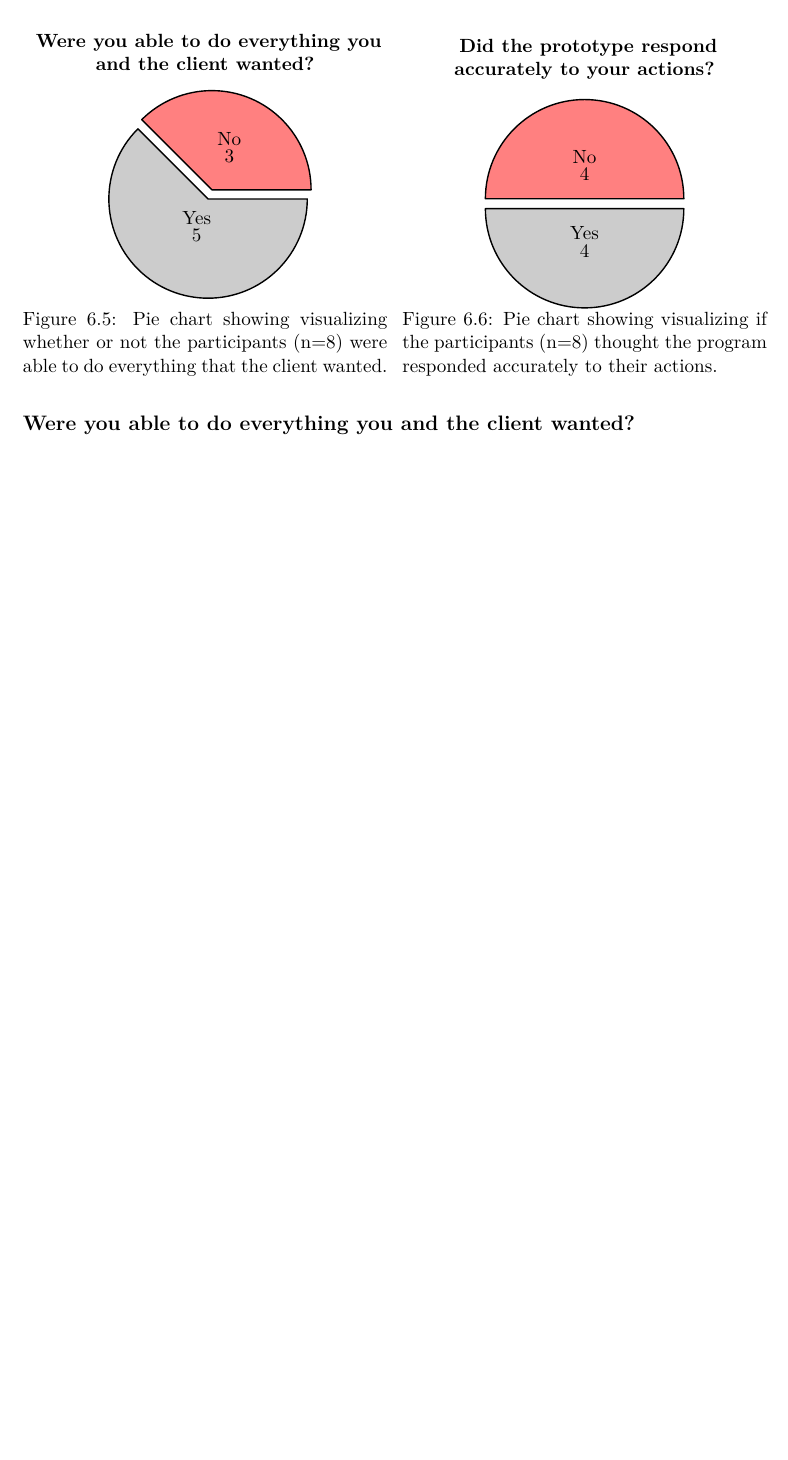
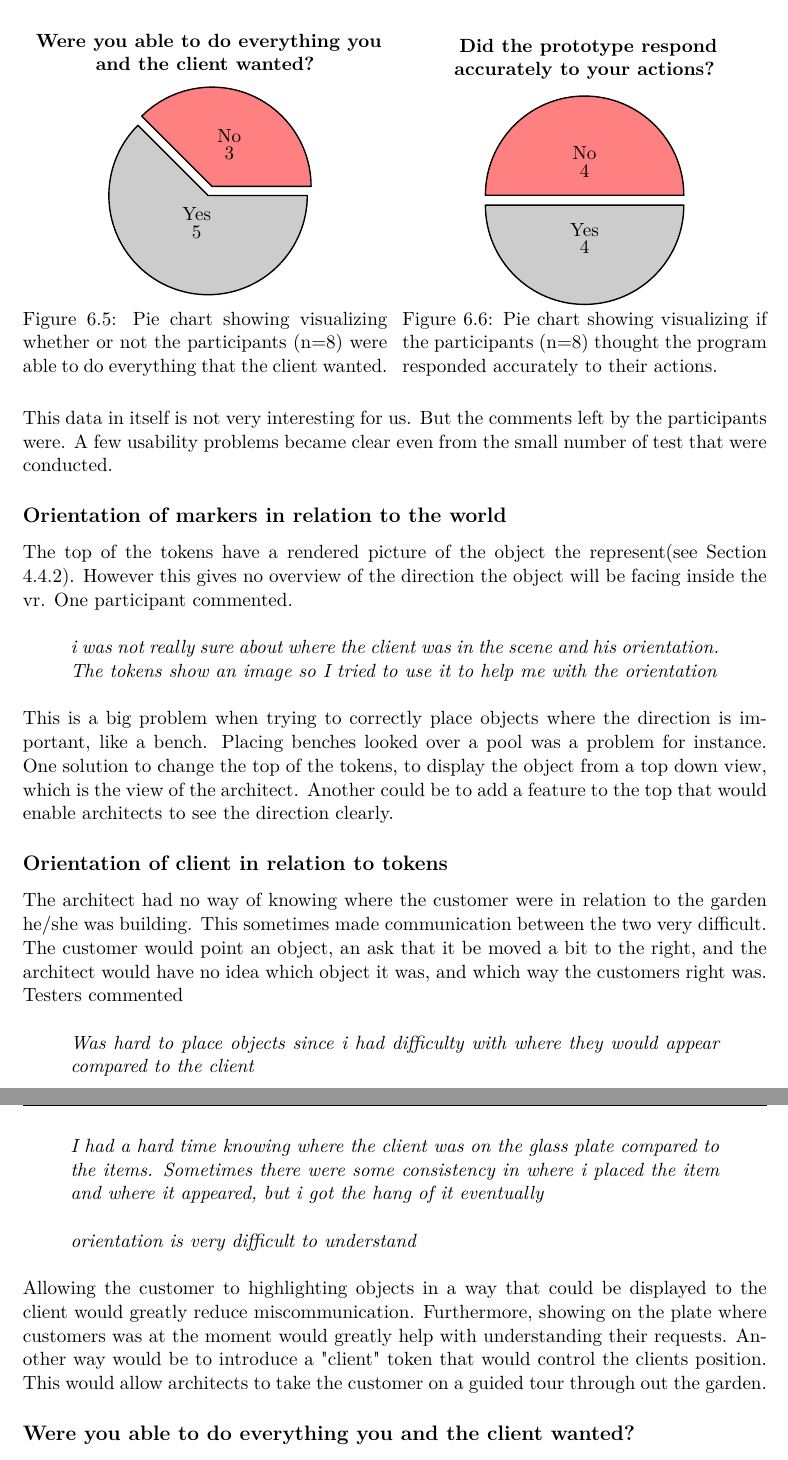
Before and after one commit to jj-gaardbo/Medialogyp3report, a LaTeX thesis (Main.tex, which reads include/Evaluation.tex): part of page 70 of 95 before the commit and two parts of pages 70 and 71 of 96 after it, the two joined at a grey line, cut so that both start at the same text, the shorter picture padded with empty space. Compiled offline with pdfLaTeX.

Commit message:
started work in w results of usability

```diff
--- a/include/Evaluation.tex
+++ b/include/Evaluation.tex
@@ -96,7 +96,7 @@ Some of the questions in the questionnaire were yes no questions that dealt with
 			\centering
 		\textbf{	Were you able to do everything you and the client wanted?}
 			\begin{tikzpicture}
-			\raisebox{-10pt}{
+			\raisebox{-8pt}{
 			\pie [sum=auto,text=inside,before number =,after 		number=,rotate=0,radius=2,color={red!50 , black!20},explode=0.1]
 			{3/No, 5/Yes}
 			}
@@ -121,7 +121,30 @@ Some of the questions in the questionnaire were yes no questions that dealt with
 		\end{figure}
 	\end{minipage}
 \end{figure}
+This data in itself is not very interesting for us. But the comments left by the participants were. A few usability problems became clear even from the small number of test that were conducted.
 
+\subsection*{Orientation of markers in relation to the world}
+The top of the tokens have a rendered picture of the object the represent(see Section \ref{sec:tokentop}). However this gives no overview of the direction the object will be facing inside the vr. One participant commented.
+\\
+\begin{quote}
+\textit{i was not really sure about where the client was in the scene and his orientation. The tokens show an image so I tried to use it to help me with the orientation\\}
+\end{quote}
+This is a big problem when trying to correctly place objects where the direction is important, like a bench. Placing benches looked over a pool was a problem for instance. One solution to change the top of the tokens, to display the object from a top down view, which is the view of the architect. Another could be to add a feature to the top that would enable architects to see the direction clearly.
+
+\subsection*{Orientation of client in relation to tokens}
+The architect had no way of knowing where the customer were in relation to the garden he/she was building. This sometimes made communication between the two very difficult. The customer would point an object, an ask that it be moved a bit to the right, and the architect would have no idea which object it was, and which way the customers right was. Testers commented\\
+\begin{quote}
+	\textit{Was hard to place objects since i had difficulty with where they would appear compared to the client\\}
+\end{quote}
+
+\begin{quote}
+	\textit{I had a hard time knowing where the client was on the glass plate compared to the items. Sometimes there were some consistency in where i placed the item and where it appeared, but i got the hang of it eventually\\}
+\end{quote}
+
+\begin{quote}
+	\textit{orientation is very difficult to understand\\}
+\end{quote}
+ Allowing the customer to  highlighting objects in a way that could be displayed to the client would greatly reduce miscommunication. Furthermore, showing on the plate where customers was at the moment would greatly help with understanding their requests. Another way would be to introduce a "client" token that would control the clients position. This would allow architects to take the customer on a guided tour through out the garden.
 \subsection*{Were you able to do everything you and the client wanted?}
 As seen in \autoref{fig:pie1} over half of the participants answered yes to this question, and a little under half of them answered no.
 
```
Also changed, not shown: include/Design.tex (+1 -0 lines), include/Evaluation.tex (4 more changed lines).
